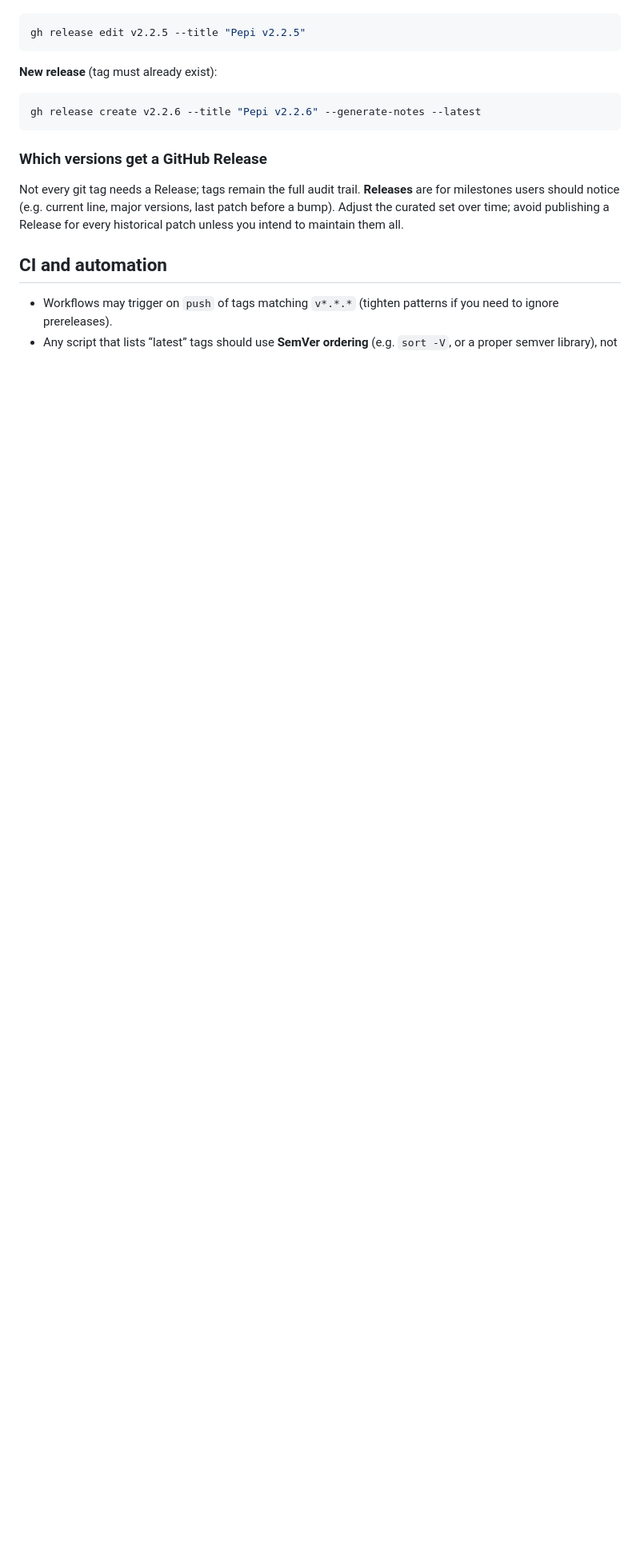
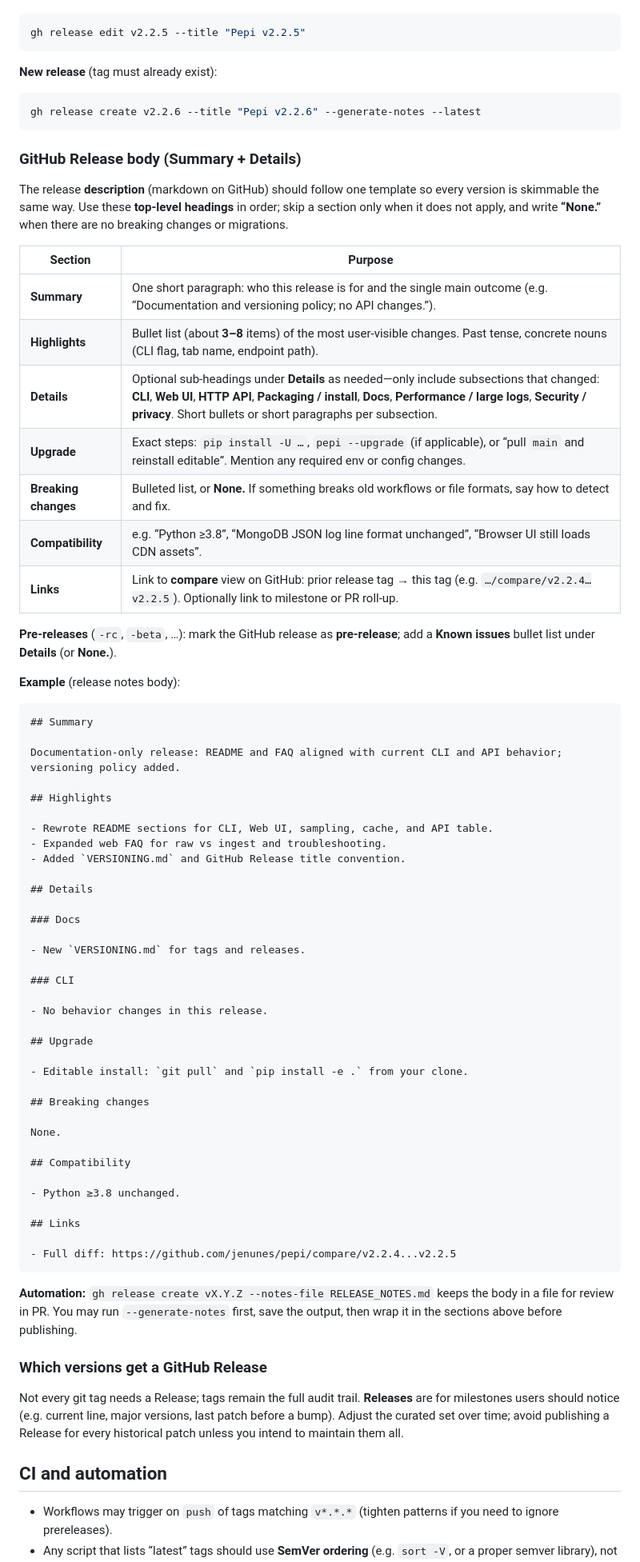
Before and after one commit to jenunes/pepi, a Markdown page: VERSIONING.md, the part around the change. Shown at 80% size. Rendered like a GitHub page; blank space fills up the shorter version.

Commit message:
docs(VERSIONING): standard GitHub Release body (Summary + Details)
Co-authored-by: Cursor <cursoragent@cursor.com>

````diff
--- a/VERSIONING.md
+++ b/VERSIONING.md
@@ -79,6 +79,64 @@ gh release edit v2.2.5 --title "Pepi v2.2.5"
 gh release create v2.2.6 --title "Pepi v2.2.6" --generate-notes --latest
 ```
 
+### GitHub Release **body** (Summary + Details)
+
+The release **description** (markdown on GitHub) should follow one template so every version is skimmable the same way. Use these **top-level headings** in order; skip a section only when it does not apply, and write **“None.”** when there are no breaking changes or migrations.
+
+| Section | Purpose |
+|--------|---------|
+| **Summary** | One short paragraph: who this release is for and the single main outcome (e.g. “Documentation and versioning policy; no API changes.”). |
+| **Highlights** | Bullet list (about **3–8** items) of the most user-visible changes. Past tense, concrete nouns (CLI flag, tab name, endpoint path). |
+| **Details** | Optional sub-headings under **Details** as needed—only include subsections that changed: **CLI**, **Web UI**, **HTTP API**, **Packaging / install**, **Docs**, **Performance / large logs**, **Security / privacy**. Short bullets or short paragraphs per subsection. |
+| **Upgrade** | Exact steps: `pip install -U …`, `pepi --upgrade` (if applicable), or “pull `main` and reinstall editable”. Mention any required env or config changes. |
+| **Breaking changes** | Bulleted list, or **None.** If something breaks old workflows or file formats, say how to detect and fix. |
+| **Compatibility** | e.g. “Python ≥3.8”, “MongoDB JSON log line format unchanged”, “Browser UI still loads CDN assets”. |
+| **Links** | Link to **compare** view on GitHub: prior release tag → this tag (e.g. `…/compare/v2.2.4…v2.2.5`). Optionally link to milestone or PR roll-up. |
+
+**Pre-releases** (`-rc`, `-beta`, …): mark the GitHub release as **pre-release**; add a **Known issues** bullet list under **Details** (or **None.**).
+
+**Example** (release notes body):
+
+```markdown
+## Summary
+
+Documentation-only release: README and FAQ aligned with current CLI and API behavior; versioning policy added.
+
+## Highlights
+
+- Rewrote README sections for CLI, Web UI, sampling, cache, and API table.
+- Expanded web FAQ for raw vs ingest and troubleshooting.
+- Added `VERSIONING.md` and GitHub Release title convention.
+
+## Details
+
+### Docs
+
+- New `VERSIONING.md` for tags and releases.
+
+### CLI
+
+- No behavior changes in this release.
+
+## Upgrade
+
+- Editable install: `git pull` and `pip install -e .` from your clone.
+
+## Breaking changes
+
+None.
+
+## Compatibility
+
+- Python ≥3.8 unchanged.
+
+## Links
+
+- Full diff: https://github.com/jenunes/pepi/compare/v2.2.4...v2.2.5
+```
+
+**Automation:** `gh release create vX.Y.Z --notes-file RELEASE_NOTES.md` keeps the body in a file for review in PR. You may run `--generate-notes` first, save the output, then wrap it in the sections above before publishing.
+
 ### Which versions get a GitHub Release
 
 Not every git tag needs a Release; tags remain the full audit trail. **Releases** are for milestones users should notice (e.g. current line, major versions, last patch before a bump). Adjust the curated set over time; avoid publishing a Release for every historical patch unless you intend to maintain them all.
````
